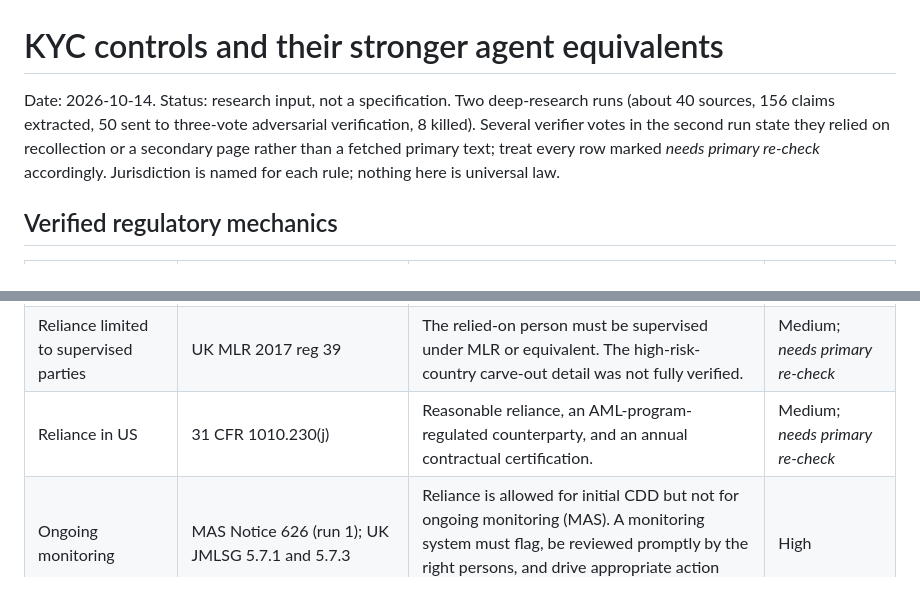
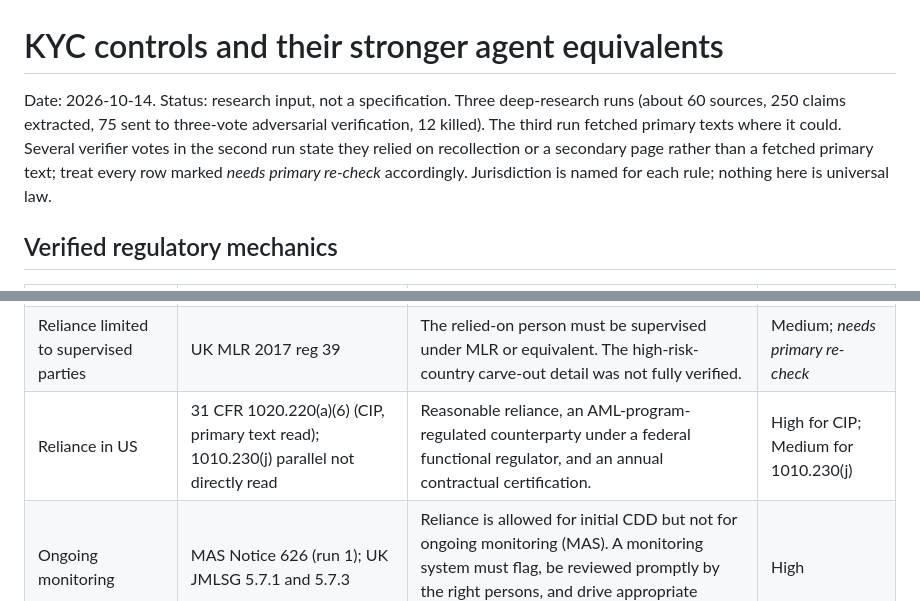
Before and after one commit to rudycelekli/kya-evidence, a Markdown page: docs/research/2026-10-14-kyc-to-kya-controls.md, 2 parts joined by grey strips. Rendered like a GitHub page.

```diff
--- a/docs/research/2026-10-14-kyc-to-kya-controls.md
+++ b/docs/research/2026-10-14-kyc-to-kya-controls.md
@@ -1,6 +1,6 @@
 # KYC controls and their stronger agent equivalents
 
-Date: 2026-10-14. Status: research input, not a specification. Two deep-research runs (about 40 sources, 156 claims extracted, 50 sent to three-vote adversarial verification, 8 killed). Several verifier votes in the second run state they relied on recollection or a secondary page rather than a fetched primary text; treat every row marked *needs primary re-check* accordingly. Jurisdiction is named for each rule; nothing here is universal law.
+Date: 2026-10-14. Status: research input, not a specification. Three deep-research runs (about 60 sources, 250 claims extracted, 75 sent to three-vote adversarial verification, 12 killed). The third run fetched primary texts where it could. Several verifier votes in the second run state they relied on recollection or a secondary page rather than a fetched primary text; treat every row marked *needs primary re-check* accordingly. Jurisdiction is named for each rule; nothing here is universal law.
 
 ## Verified regulatory mechanics
 
@@ -8,7 +8,7 @@ Date: 2026-10-14. Status: research input, not a specification. Two deep-research
 | :--- | :--- | :--- | :--- |
 | Reliance does not transfer liability | UK MLR 2017 reg 39 (legislation.gov.uk, HMRC ECSH33550) | A relevant person relying on a third party for CDD remains liable for failures. It must immediately obtain the CDD information and be able to obtain copies of identification data on request. | High (primary text fetched) |
 | Reliance limited to supervised parties | UK MLR 2017 reg 39 | The relied-on person must be supervised under MLR or equivalent. The high-risk-country carve-out detail was not fully verified. | Medium; *needs primary re-check* |
-| Reliance in US | 31 CFR 1010.230(j) | Reasonable reliance, an AML-program-regulated counterparty, and an annual contractual certification. | Medium; *needs primary re-check* |
+| Reliance in US | 31 CFR 1020.220(a)(6) (CIP, primary text read); 1010.230(j) parallel not directly read | Reasonable reliance, an AML-program-regulated counterparty under a federal functional regulator, and an annual contractual certification. | High for CIP; Medium for 1010.230(j) |
 | Ongoing monitoring | MAS Notice 626 (run 1); UK JMLSG 5.7.1 and 5.7.3 | Reliance is allowed for initial CDD but not for ongoing monitoring (MAS). A monitoring system must flag, be reviewed promptly by the right persons, and drive appropriate action (JMLSG, fetched). | High |
 | Beneficial ownership is for natural persons | 31 CFR 1010.230(d) | Ownership (25 percent or more) and control prongs name individuals. An agent cannot be a beneficial owner. | Medium; *needs primary re-check* |
 | Event-driven re-verification | FinCEN order FIN-2026-R001, 13 Feb 2026 | Relief from re-identification at every new account. Verification is retained at first account, when prior information is doubted, and under risk-based ongoing due diligence. A recorded customer confirmation can suffice. | High (order text read) |
```
Also changed, not shown: other parts of docs/research/2026-10-14-kyc-to-kya-controls.md (+18 -0 lines).
